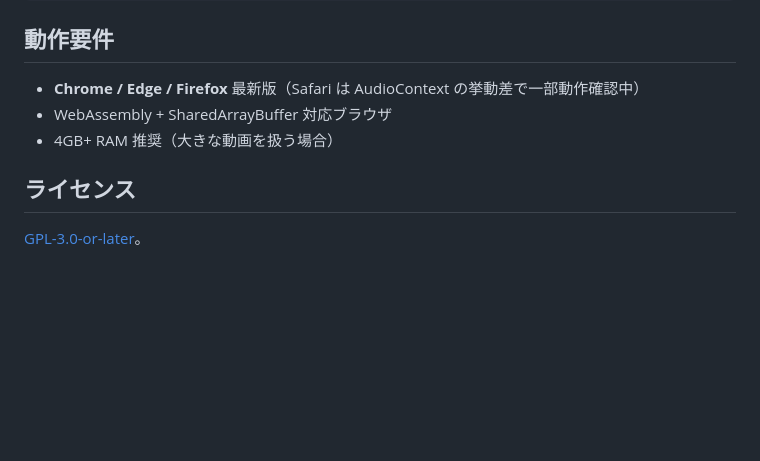
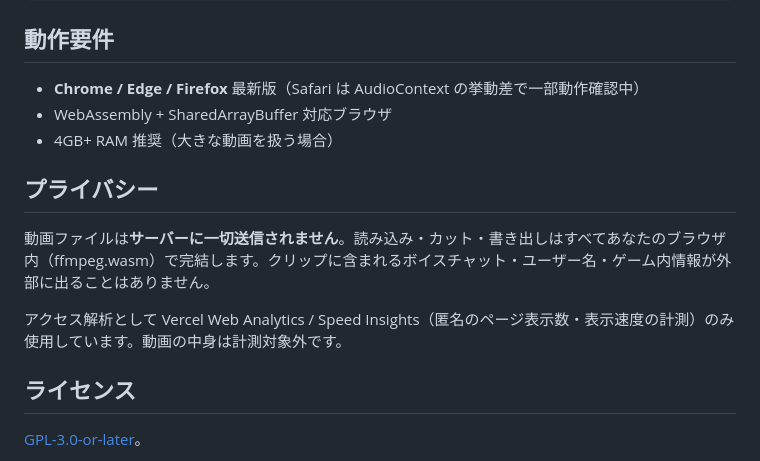
Before and after one commit to loijgtnhfv-afk/quicktrimmer, a Markdown page: README.md, the part around the change. Rendered like a GitHub page; blank space fills up the shorter version.

Commit message:
docs: add privacy section to README
State that clips never leave the browser (100% local ffmpeg.wasm) and only
anonymous Vercel analytics are used — relevant to the gamer audience.

```diff
--- a/README.md
+++ b/README.md
@@ -117,6 +117,12 @@ public/
 - WebAssembly + SharedArrayBuffer 対応ブラウザ
 - 4GB+ RAM 推奨（大きな動画を扱う場合）
 
+## プライバシー
+
+動画ファイルは**サーバーに一切送信されません**。読み込み・カット・書き出しはすべてあなたのブラウザ内（ffmpeg.wasm）で完結します。クリップに含まれるボイスチャット・ユーザー名・ゲーム内情報が外部に出ることはありません。
+
+アクセス解析として Vercel Web Analytics / Speed Insights（匿名のページ表示数・表示速度の計測）のみ使用しています。動画の中身は計測対象外です。
+
 ## ライセンス
 
 [GPL-3.0-or-later](LICENSE)。
```
